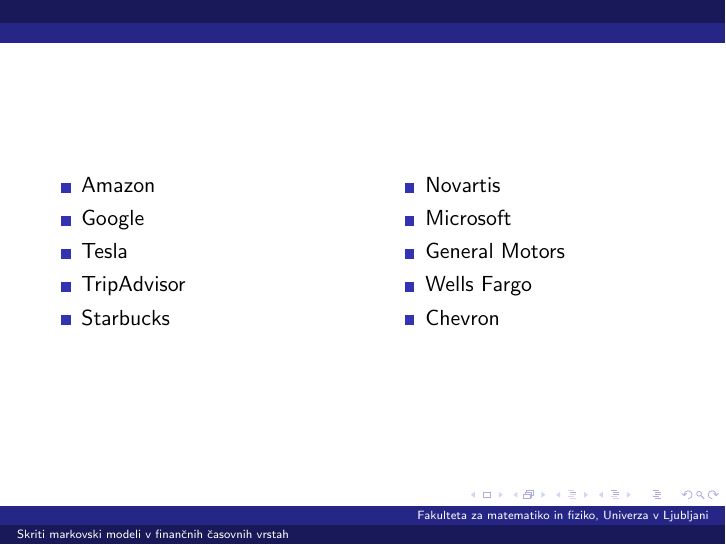
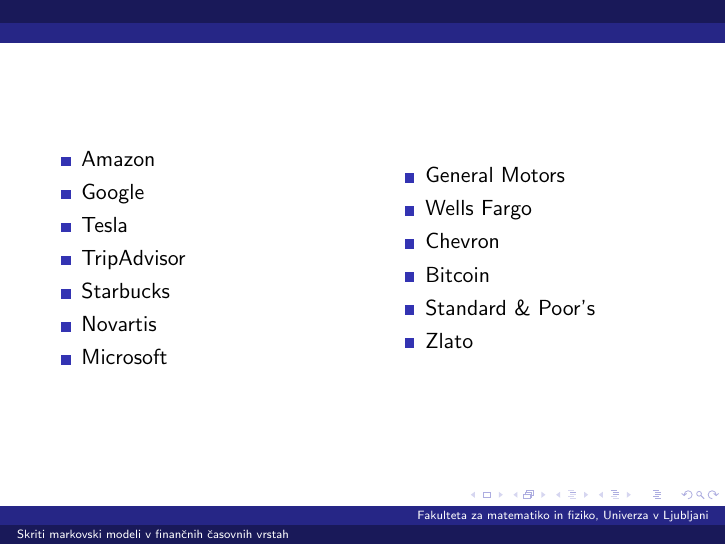
Before and after one commit to mpracek/Diploma, LaTeX slides (Martin_Pracek_dolga_predstavitev.tex): page 25 of 27. Compiled offline with pdfLaTeX; the source files are stored in an older character set and shown here as Unicode.

Commit message:
txs auto checkin

```diff
--- a/Martin_Pracek_dolga_predstavitev.tex
+++ b/Martin_Pracek_dolga_predstavitev.tex
@@ -283,15 +283,19 @@
 	\item Tesla
 	\item TripAdvisor
 	\item Starbucks
+	\item Novartis
+	\item Microsoft
 \end{itemize}
 	\column{0.5\textwidth}
 \begin{itemize}
-	\item Novartis
-	\item Microsoft
 	\item General Motors
 	\item Wells Fargo
 	\item Chevron
+	\item Bitcoin
+	\item Standard \& Poor's
+	\item Zlato
 \end{itemize}
+
 \end{columns}
 \end{frame}
 
```
